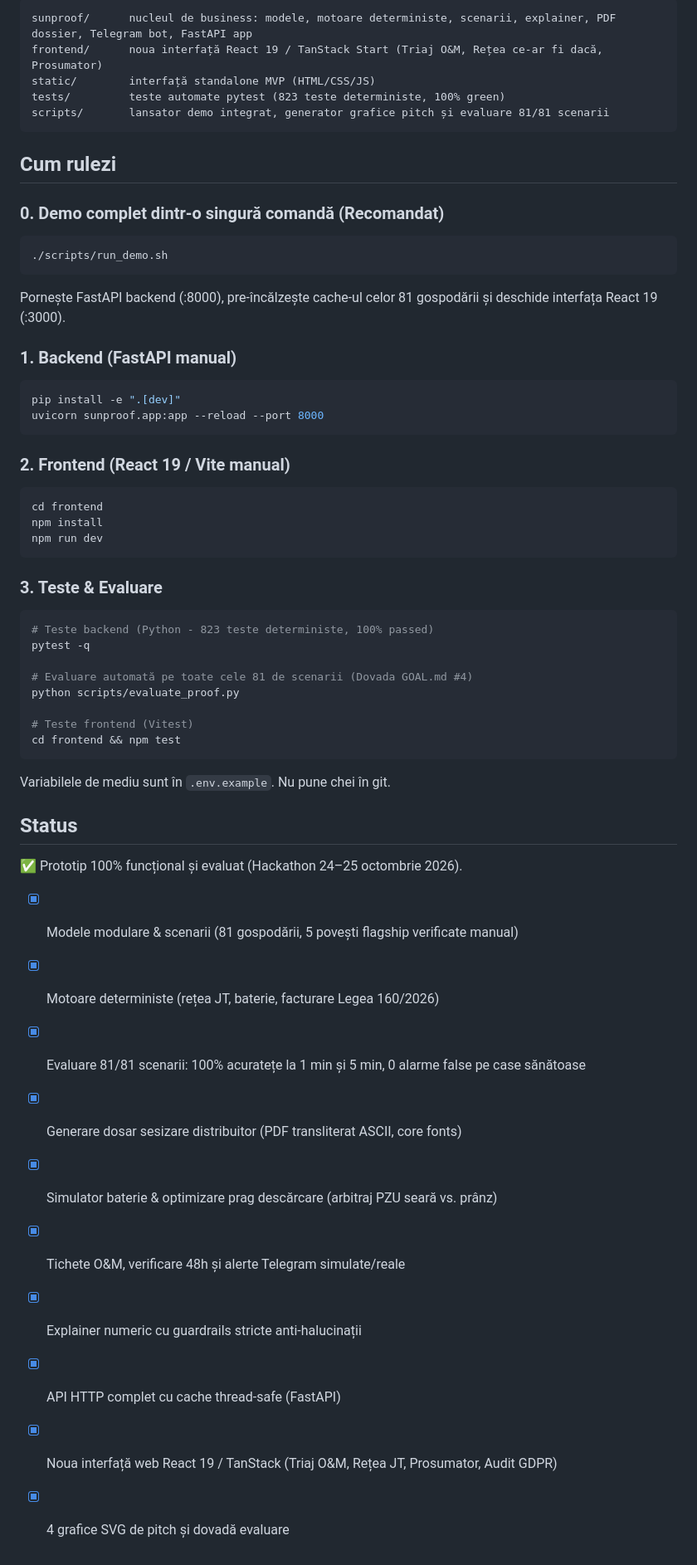
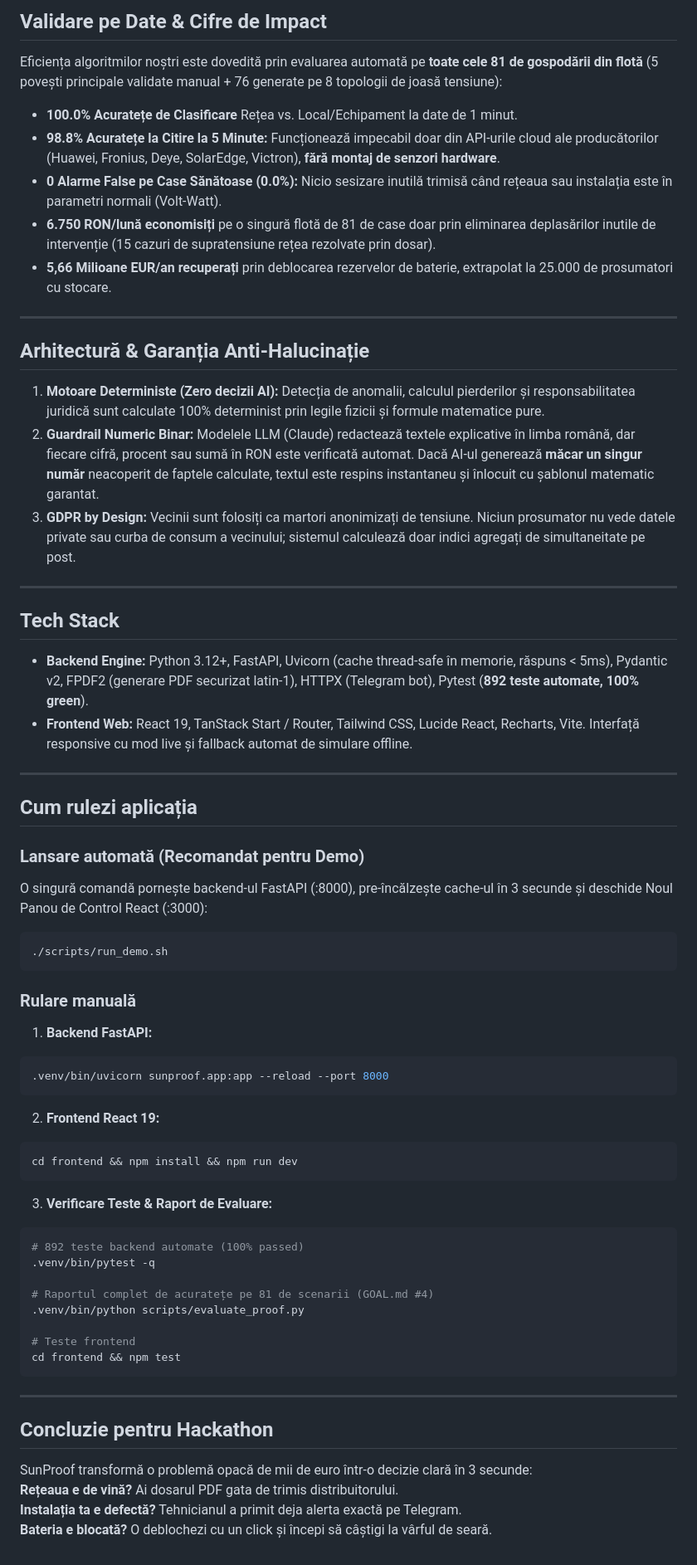
Before and after one commit to AlexandruAchilleF/innovation-labs-project, a Markdown page: README.md, the part around one of its changes. Shown at 83% size. GitHub-like rendering.

Commit message:
docs: overhaul README with high-impact pitch narrative, real problem framing, and clean structure for hackathon jury

````diff
--- a/README.md
+++ b/README.md
@@ -60,58 +56,68 @@ LLM-ul nu ia decizii. Detecția și calculele sunt deterministe, iar LLM-ul doar
 
-```
-sunproof/      nucleul de business: modele, motoare deterministe, scenarii, explainer, PDF dossier, Telegram bot, FastAPI app
-frontend/      noua interfață React 19 / TanStack Start (Triaj O&M, Rețea ce-ar fi dacă, Prosumator)
-static/        interfață standalone MVP (HTML/CSS/JS)
-tests/         teste automate pytest (823 teste deterministe, 100% green)
-scripts/       lansator demo integrat, generator grafice pitch și evaluare 81/81 scenarii
-```
+## Validare pe Date & Cifre de Impact
 
-## Cum rulezi
+Eficiența algoritmilor noștri este dovedită prin evaluarea automată pe **toate cele 81 de gospodării din flotă** (5 povești principale validate manual + 76 generate pe 8 topologii de joasă tensiune):
 
-### 0. Demo complet dintr-o singură comandă (Recomandat)
+* **100.0% Acuratețe de Clasificare** Rețea vs. Local/Echipament la date de 1 minut.
+* **98.8% Acuratețe la Citire la 5 Minute:** Funcționează impecabil doar din API-urile cloud ale producătorilor (Huawei, Fronius, Deye, SolarEdge, Victron), **fără montaj de senzori hardware**.
+* **0 Alarme False pe Case Sănătoase (0.0%):** Nicio sesizare inutilă trimisă când rețeaua sau instalația este în parametri normali (Volt-Watt).
+* **6.750 RON/lună economisiți** pe o singură flotă de 81 de case doar prin eliminarea deplasărilor inutile de intervenție (15 cazuri de supratensiune rețea rezolvate prin dosar).
+* **5,66 Milioane EUR/an recuperați** prin deblocarea rezervelor de baterie, extrapolat la 25.000 de prosumatori cu stocare.
+
+---
+
+## Arhitectură & Garanția Anti-Halucinație
+
+1. **Motoare Deterministe (Zero decizii AI):** Detecția de anomalii, calculul pierderilor și responsabilitatea juridică sunt calculate 100% determinist prin legile fizicii și formule matematice pure.
+2. **Guardrail Numeric Binar:** Modelele LLM (Claude) redactează textele explicative în limba română, dar fiecare cifră, procent sau sumă în RON este verificată automat. Dacă AI-ul generează **măcar un singur număr** neacoperit de faptele calculate, textul este respins instantaneu și înlocuit cu șablonul matematic garantat.
+3. **GDPR by Design:** Vecinii sunt folosiți ca martori anonimizați de tensiune. Niciun prosumator nu vede datele private sau curba de consum a vecinului; sistemul calculează doar indici agregați de simultaneitate pe post.
+
+---
+
+## Tech Stack
+
+* **Backend Engine:** Python 3.12+, FastAPI, Uvicorn (cache thread-safe în memorie, răspuns < 5ms), Pydantic v2, FPDF2 (generare PDF securizat latin-1), HTTPX (Telegram bot), Pytest (**892 teste automate, 100% green**).
+* **Frontend Web:** React 19, TanStack Start / Router, Tailwind CSS, Lucide React, Recharts, Vite. Interfață responsive cu mod live și fallback automat de simulare offline.
+
+---
+
+## Cum rulezi aplicația
+
+### Lansare automată (Recomandat pentru Demo)
+O singură comandă pornește backend-ul FastAPI (:8000), pre-încălzește cache-ul în 3 secunde și deschide Noul Panou de Control React (:3000):
 ```bash
 ./scripts/run_demo.sh
 ```
-Pornește FastAPI backend (:8000), pre-încălzește cache-ul celor 81 gospodării și deschide interfața React 19 (:3000).
 
-### 1. Backend (FastAPI manual)
+### Rulare manuală
+
+1. **Backend FastAPI:**
 ```bash
-pip install -e ".[dev]"
-uvicorn sunproof.app:app --reload --port 8000
+.venv/bin/uvicorn sunproof.app:app --reload --port 8000
 ```
 
-### 2. Frontend (React 19 / Vite manual)
+2. **Frontend React 19:**
 ```bash
-cd frontend
-npm install
-npm run dev
+cd frontend && npm install && npm run dev
 ```
 
-### 3. Teste & Evaluare
+3. **Verificare Teste & Raport de Evaluare:**
 ```bash
-# Teste backend (Python - 823 teste deterministe, 100% passed)
-pytest -q
+# 892 teste backend automate (100% passed)
+.venv/bin/pytest -q
 
-# Evaluare automată pe toate cele 81 de scenarii (Dovada GOAL.md #4)
-python scripts/evaluate_proof.py
+# Raportul complet de acuratețe pe 81 de scenarii (GOAL.md #4)
+.venv/bin/python scripts/evaluate_proof.py
 
-# Teste frontend (Vitest)
+# Teste frontend
 cd frontend && npm test
 ```
 
-Variabilele de mediu sunt în `.env.example`. Nu pune chei în git.
+---
 
-## Status
+## Concluzie pentru Hackathon
 
-✅ Prototip 100% funcțional și evaluat (Hackathon 24–25 octombrie 2026).
-
-- [x] Modele modulare & scenarii (81 gospodării, 5 povești flagship verificate manual)
-- [x] Motoare deterministe (rețea JT, baterie, facturare Legea 160/2026)
-- [x] Evaluare 81/81 scenarii: 100% acuratețe la 1 min și 5 min, 0 alarme false pe case sănătoase
-- [x] Generare dosar sesizare distribuitor (PDF transliterat ASCII, core fonts)
-- [x] Simulator baterie & optimizare prag descărcare (arbitraj PZU seară vs. prânz)
-- [x] Tichete O&M, verificare 48h și alerte Telegram simulate/reale
-- [x] Explainer numeric cu guardrails stricte anti-halucinații
-- [x] API HTTP complet cu cache thread-safe (FastAPI)
-- [x] Noua interfață web React 19 / TanStack (Triaj O&M, Rețea JT, Prosumator, Audit GDPR)
-- [x] 4 grafice SVG de pitch și dovadă evaluare
+SunProof transformă o problemă opacă de mii de euro într-o decizie clară în 3 secunde:
+**Rețeaua e de vină?** Ai dosarul PDF gata de trimis distribuitorului.
+**Instalația ta e defectă?** Tehnicianul a primit deja alerta exactă pe Telegram.
+**Bateria e blocată?** O deblochezi cu un click și începi să câștigi la vârful de seară.
````
Also changed, not shown: other parts of README.md (+38 -42 lines).
